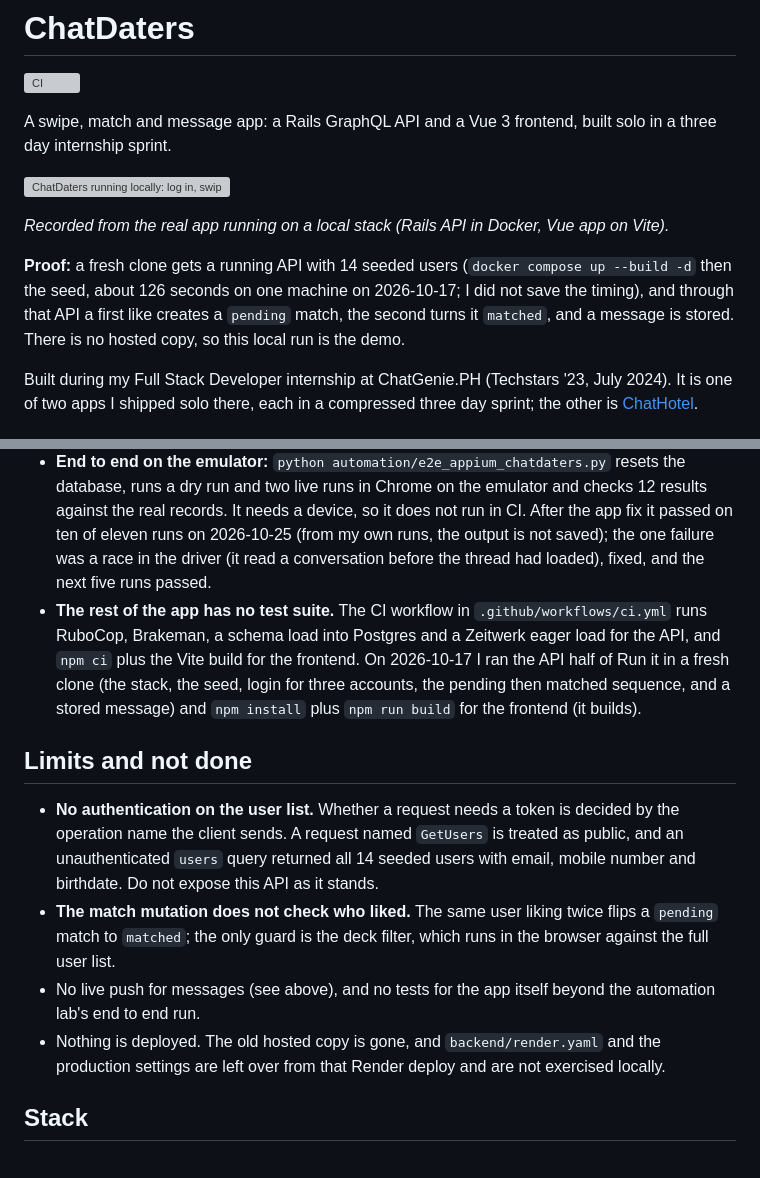
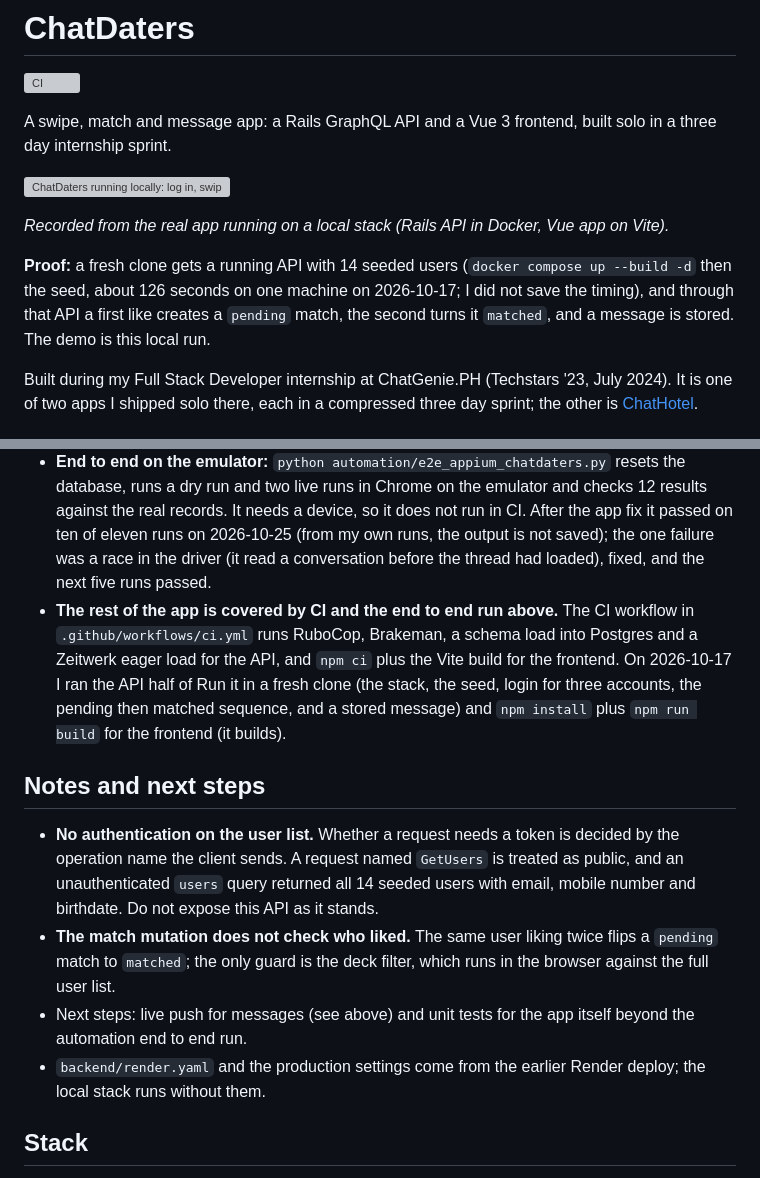
Before and after one commit to Exalt24/ChatDaters, a Markdown page: README.md, 2 parts joined by grey strips. Rendered like a GitHub page; grey boxes are pictures that could not be loaded.

Commit message:
Reword the demo and deployment notes as local run and next steps
Since the demo is the local stack, the README says that directly and the limits list becomes notes and next steps.

```diff
--- a/README.md
+++ b/README.md
@@ -8,7 +8,7 @@ A swipe, match and message app: a Rails GraphQL API and a Vue 3 frontend, built
 
 *Recorded from the real app running on a local stack (Rails API in Docker, Vue app on Vite).*
 
-**Proof:** a fresh clone gets a running API with 14 seeded users (`docker compose up --build -d` then the seed, about 126 seconds on one machine on 2026-10-17; I did not save the timing), and through that API a first like creates a `pending` match, the second turns it `matched`, and a message is stored. There is no hosted copy, so this local run is the demo.
+**Proof:** a fresh clone gets a running API with 14 seeded users (`docker compose up --build -d` then the seed, about 126 seconds on one machine on 2026-10-17; I did not save the timing), and through that API a first like creates a `pending` match, the second turns it `matched`, and a message is stored. The demo is this local run.
 
 Built during my Full Stack Developer internship at ChatGenie.PH (Techstars '23, July 2024). It is one of two apps I shipped solo there, each in a compressed three day sprint; the other is [ChatHotel](https://github.com/Exalt24/ChatHotel).
 
@@ -63,14 +63,14 @@ What broke: the first live run failed on the first message of a new conversation
 
 - **Automation unit tests:** `python -m unittest discover -s automation/tests -v` runs 38 tests on the filters, templates, schedule, caps, report and the scheduled loop. `python automation/tests/mutation_check.py` breaks the rules in 21 small ways and requires the tests to turn red each time; all 21 are caught. Both run in CI.
 - **End to end on the emulator:** `python automation/e2e_appium_chatdaters.py` resets the database, runs a dry run and two live runs in Chrome on the emulator and checks 12 results against the real records. It needs a device, so it does not run in CI. After the app fix it passed on ten of eleven runs on 2026-10-25 (from my own runs, the output is not saved); the one failure was a race in the driver (it read a conversation before the thread had loaded), fixed, and the next five runs passed.
-- **The rest of the app has no test suite.** The CI workflow in `.github/workflows/ci.yml` runs RuboCop, Brakeman, a schema load into Postgres and a Zeitwerk eager load for the API, and `npm ci` plus the Vite build for the frontend. On 2026-10-17 I ran the API half of Run it in a fresh clone (the stack, the seed, login for three accounts, the pending then matched sequence, and a stored message) and `npm install` plus `npm run build` for the frontend (it builds).
+- **The rest of the app is covered by CI and the end to end run above.** The CI workflow in `.github/workflows/ci.yml` runs RuboCop, Brakeman, a schema load into Postgres and a Zeitwerk eager load for the API, and `npm ci` plus the Vite build for the frontend. On 2026-10-17 I ran the API half of Run it in a fresh clone (the stack, the seed, login for three accounts, the pending then matched sequence, and a stored message) and `npm install` plus `npm run build` for the frontend (it builds).
 
-## Limits and not done
+## Notes and next steps
 
 - **No authentication on the user list.** Whether a request needs a token is decided by the operation name the client sends. A request named `GetUsers` is treated as public, and an unauthenticated `users` query returned all 14 seeded users with email, mobile number and birthdate. Do not expose this API as it stands.
 - **The match mutation does not check who liked.** The same user liking twice flips a `pending` match to `matched`; the only guard is the deck filter, which runs in the browser against the full user list.
-- No live push for messages (see above), and no tests for the app itself beyond the automation lab's end to end run.
-- Nothing is deployed. The old hosted copy is gone, and `backend/render.yaml` and the production settings are left over from that Render deploy and are not exercised locally.
+- Next steps: live push for messages (see above) and unit tests for the app itself beyond the automation end to end run.
+- `backend/render.yaml` and the production settings come from the earlier Render deploy; the local stack runs without them.
 
 ## Stack
 
```
